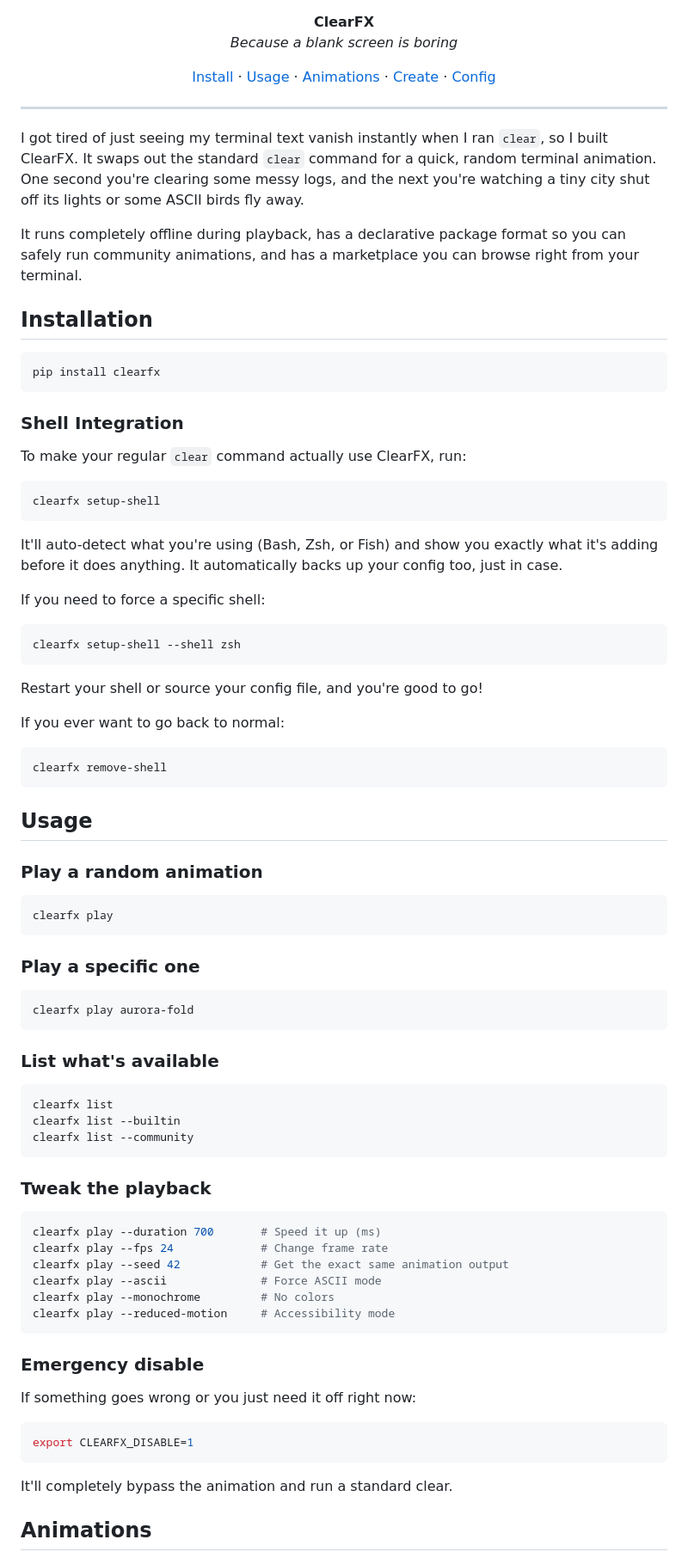
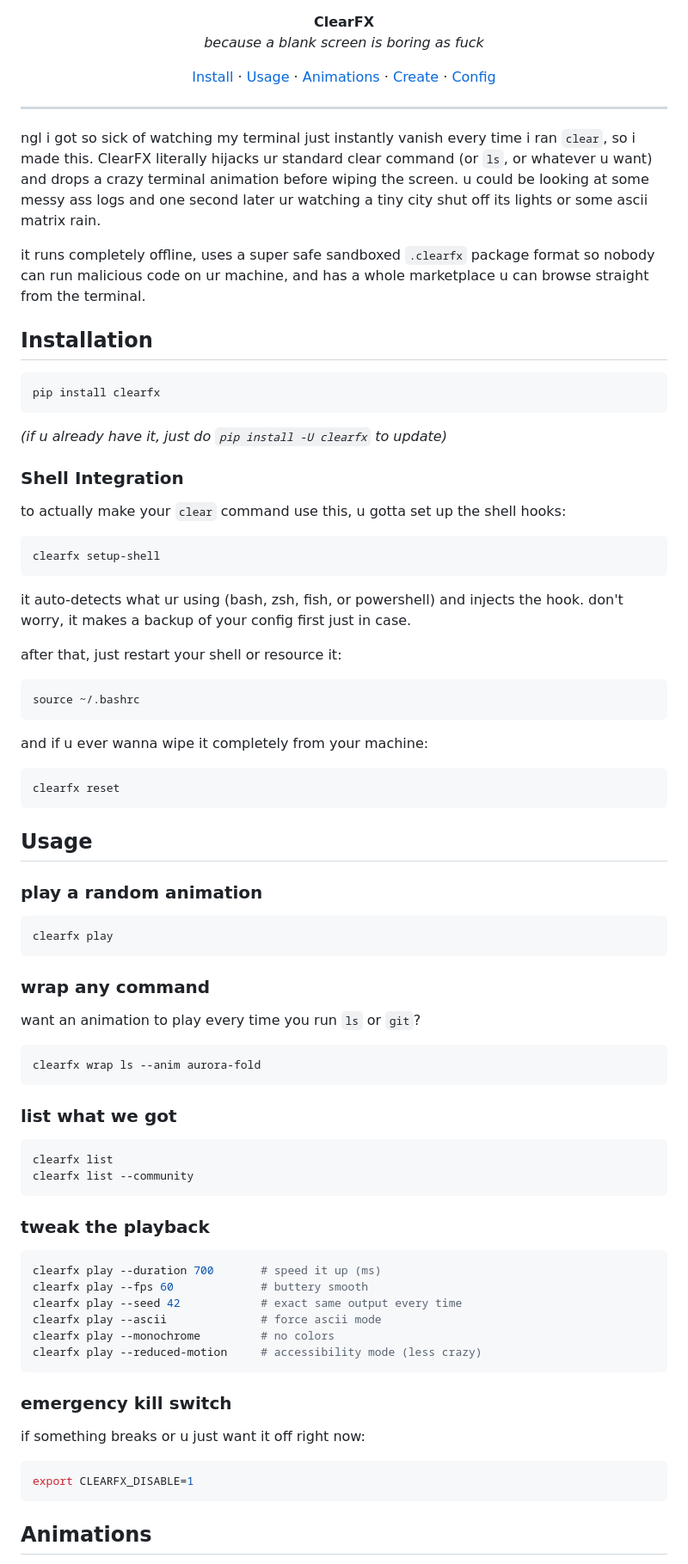
Before and after one commit to random-unknown-username/clearfx, a Markdown page: README.md, the part around one of its changes. Shown at 86% size. GitHub-like rendering.

Commit message:
docs: Rewrite README to match casual style

````diff
--- a/README.md
+++ b/README.md
@@ -1,6 +1,6 @@
 <p align="center">
   <strong>ClearFX</strong><br>
-  <em>Because a blank screen is boring</em>
+  <em>because a blank screen is boring as fuck</em>
 </p>
 
 <!-- TODO: add demo gif -->
@@ -15,76 +15,71 @@
 
 ---
 
-I got tired of just seeing my terminal text vanish instantly when I ran `clear`, so I built ClearFX. It swaps out the standard `clear` command for a quick, random terminal animation. One second you're clearing some messy logs, and the next you're watching a tiny city shut off its lights or some ASCII birds fly away.
+ngl i got so sick of watching my terminal just instantly vanish every time i ran `clear`, so i made this. ClearFX literally hijacks ur standard clear command (or `ls`, or whatever u want) and drops a crazy terminal animation before wiping the screen. u could be looking at some messy ass logs and one second later ur watching a tiny city shut off its lights or some ascii matrix rain.
 
-It runs completely offline during playback, has a declarative package format so you can safely run community animations, and has a marketplace you can browse right from your terminal.
+it runs completely offline, uses a super safe sandboxed `.clearfx` package format so nobody can run malicious code on ur machine, and has a whole marketplace u can browse straight from the terminal.
 
 ## Installation
 
 ```bash
 pip install clearfx
 ```
+*(if u already have it, just do `pip install -U clearfx` to update)*
 
 ### Shell Integration
 
-To make your regular `clear` command actually use ClearFX, run:
+to actually make your `clear` command use this, u gotta set up the shell hooks:
 
 ```bash
 clearfx setup-shell
 ```
 
-It'll auto-detect what you're using (Bash, Zsh, or Fish) and show you exactly what it's adding before it does anything. It automatically backs up your config too, just in case.
+it auto-detects what ur using (bash, zsh, fish, or powershell) and injects the hook. don't worry, it makes a backup of your config first just in case.
 
-If you need to force a specific shell:
-
+after that, just restart your shell or resource it:
 ```bash
-clearfx setup-shell --shell zsh
+source ~/.bashrc
 ```
 
-Restart your shell or source your config file, and you're good to go!
-
-If you ever want to go back to normal:
-
+and if u ever wanna wipe it completely from your machine:
 ```bash
-clearfx remove-shell
+clearfx reset
 ```
 
 ## Usage
 
-### Play a random animation
+### play a random animation
 ```bash
 clearfx play
 ```
 
-### Play a specific one
+### wrap any command
+want an animation to play every time you run `ls` or `git`?
 ```bash
-clearfx play aurora-fold
+clearfx wrap ls --anim aurora-fold
 ```
 
-### List what's available
+### list what we got
 ```bash
 clearfx list
-clearfx list --builtin
 clearfx list --community
 ```
 
-### Tweak the playback
+### tweak the playback
 ```bash
-clearfx play --duration 700       # Speed it up (ms)
-clearfx play --fps 24             # Change frame rate
-clearfx play --seed 42            # Get the exact same animation output
-clearfx play --ascii              # Force ASCII mode
-clearfx play --monochrome         # No colors
-clearfx play --reduced-motion     # Accessibility mode
+clearfx play --duration 700       # speed it up (ms)
+clearfx play --fps 60             # buttery smooth
+clearfx play --seed 42            # exact same output every time
+clearfx play --ascii              # force ascii mode
+clearfx play --monochrome         # no colors
+clearfx play --reduced-motion     # accessibility mode (less crazy)
 ```
 
-### Emergency disable
-
-If something goes wrong or you just need it off right now:
+### emergency kill switch
+if something breaks or u just want it off right now:
 ```bash
 export CLEARFX_DISABLE=1
 ```
-It'll completely bypass the animation and run a standard clear.
 
 ## Animations
 
````
Also changed, not shown: other parts of README.md (+23 -24 lines).
